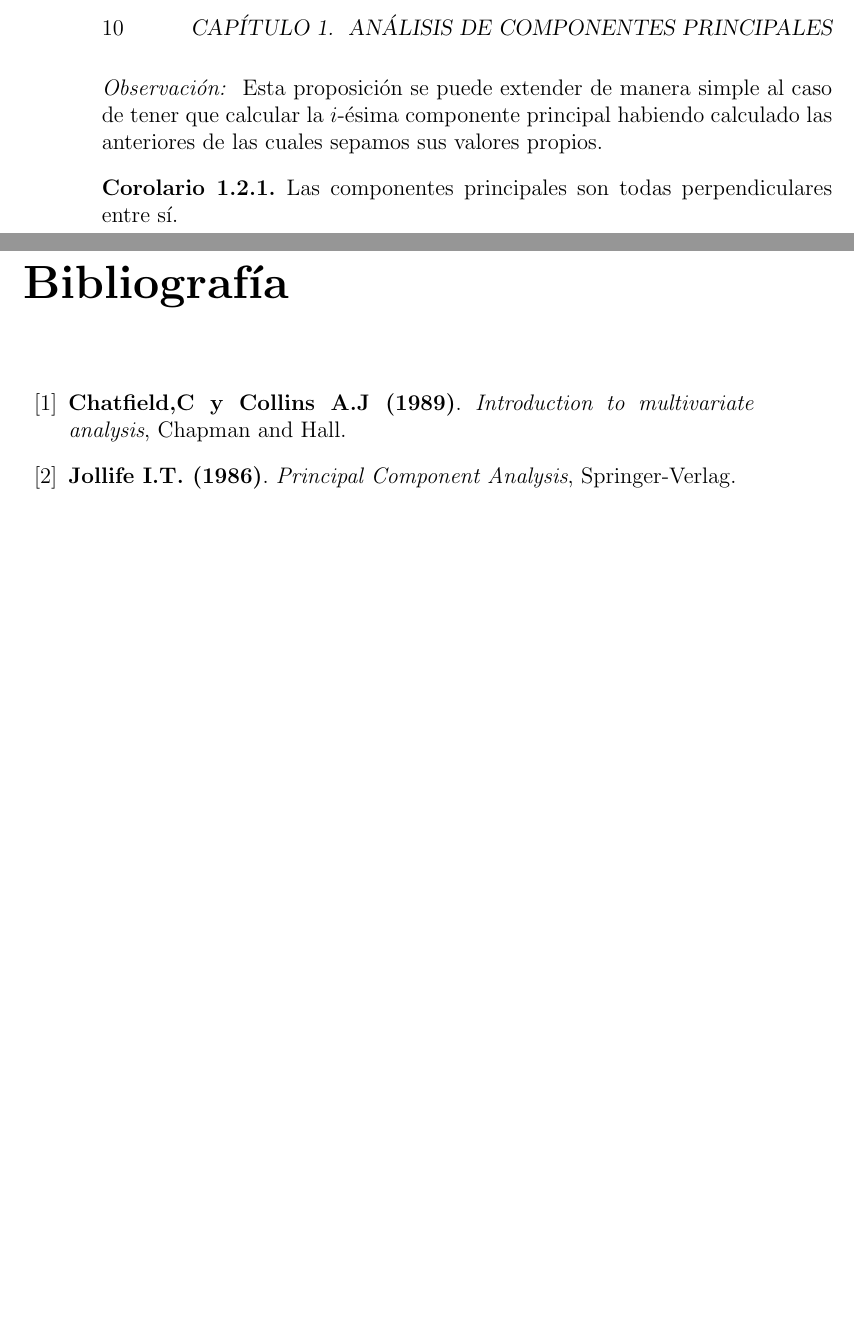
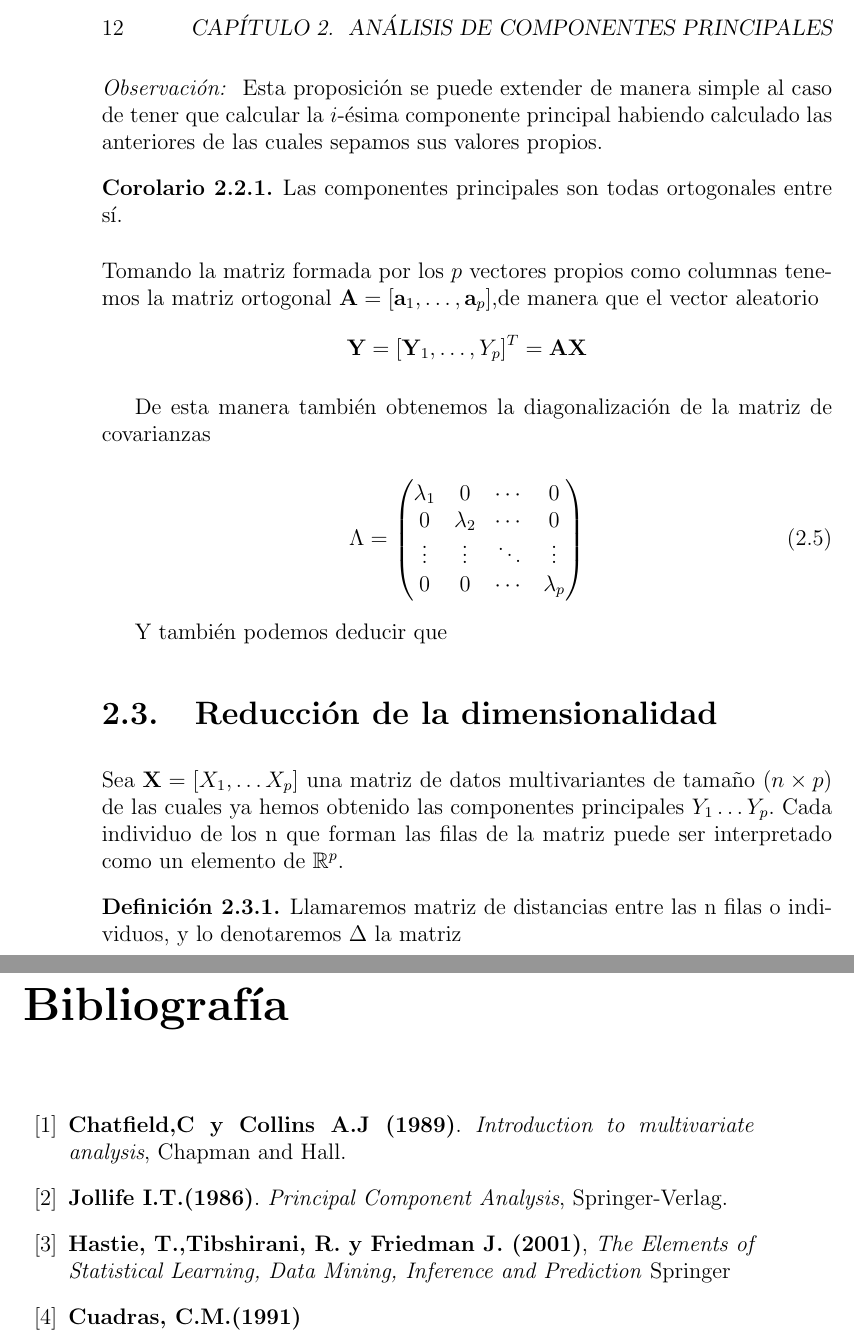
Before and after one commit to PedroAngelFM/TFG, a LaTeX book (LaTeX/master.tex, which reads LaTeX/Documentos extra/Conceptos Básicos.tex, LaTeX/Documentos extra/biblio.TEX, LaTeX/Documentos extra/resumenPCA.tex): two parts of pages 10 and 11 of 11 before the commit and two parts of pages 12 and 13 of 13 after it, joined at a grey line, cut so that both start at the same text, the shorter picture padded with empty space. The pictures show the PDF file LaTeX/master.pdf that the author committed with the source.

Commit message:
Bibliografy update

```diff
--- /dev/null
+++ b/LaTeX/Documentos extra/Conceptos Básicos.tex
@@ -0,0 +13,23 @@
+\end{defi}
+
+\begin{defi}
+La matriz $X=x_{ij}$ de dimensión $(n \times p)$ es conocida como la \textit{matriz de datos}
+\end{defi}
+
+\begin{defi}
+Dadas $X_1\ldots X_p$ variables aleatorias, llamaremos vector aleatorio al vector $\textbf{X}^T=[X_1 \ldots X_p]$.
+\end{defi}
+
+\noindent \textit{Observación: } La matriz de datos y el vector aleatorio no son lo mismo, de ahí la diferencia en la tipografía.
+
+\begin{defi}
+Dado un vector aleatorio $\textbf{X}$, llamaremos vector de medias $\mathbf{\mu}^T=[\mu_1\ldots \mu_p]$ donde $\mu_i=\mathbb{E}(X_i)$
+\end{defi}
+
+\begin{defi}
+Dado un vector aleatorio $\textbf{X}$, llamamos matriz de covarianzas a la matriz $\Sigma $ donde los coeficientes son los siguientes $s_{ij}=Cov(X_i,X_j)$ por tanto, la diagonal de esta matriz son las varianzas de las variables. Análogamente podemos definir la \textit{matriz de correlaciones}, $P$.
+\end{defi}
+
+\begin{propo}
+Dada la matriz covarianzas $\Sigma$
+\end{propo}
--- a/LaTeX/Documentos extra/biblio.TEX
+++ b/LaTeX/Documentos extra/biblio.TEX
@@ -4,9 +4,14 @@
 
 	\addcontentsline{toc}{chapter}{Bibliografía}
 
-        \bibitem{Chatfield 1989} \textbf{Chatfield,C y Collins A.J (1989)}. {\em Introduction to multivariate analysis}, Chapman and Hall.
-        \bibitem{Jollife 1986} \textbf{Jollife I.T.
-            (1986)}.
-            {\em Principal Component Analysis}, Springer-Verlag.
+\bibitem{Chatfield 1989} \textbf{Chatfield,C y Collins A.J (1989)}. {\em Introduction to multivariate analysis}, Chapman and Hall.
+
+\bibitem{Jollife 1986} \textbf{Jollife I.T.(1986)}. {\em Principal Component Analysis}, Springer-Verlag.
+
+\bibitem{Hastie 2001} \textbf{Hastie, T.,Tibshirani, R. y Friedman J. (2001)}, \textit{The Elements of Statistical Learning, Data Mining, Inference and Prediction} Springer
+
+\bibitem{Cuadras 1991} \textbf{Cuadras, C.M.(1991)}
+
+
 
 \end{thebibliography}
--- a/LaTeX/Documentos extra/resumenPCA.tex
+++ b/LaTeX/Documentos extra/resumenPCA.tex
@@ -7,7 +7,7 @@ En consecuencia, las muestras $y_i$, con $i=1\ldots n$ se pueden interpretar com
 
 El análisis de componentes principales, aunque normalmente se utiliza con el objetivo de representar los datos de manera sencilla, también podría llegar a ser útil en la reducción de la dimensionalidad para evitar el overfitting en el aprendizaje automático.
 
-Este método es una técnica matemática que dado un vector aleatorio $\textbf{X}^T=[X_1,\ldots X_p]$, con vector de media $\mu$ y matriz de covarianzas $\Sigma$, utiliza transformaciones ortogonales para conseguir las componentes principales.
+Este método es una técnica matemática que dado un vector aleatorio $\textbf{X}^T=[X_1,\ldots X_p]$, con vector de media $\mu$ y matriz de covarianzas $\Sigma$, utiliza transformaciones ortogonales para conseguir las componentes principales. Aunque también es realizable con la media poblacional $\overline{x}$ y la matriz de varianzas \textbf{S} de manera análoga.
 
 Estas componentes principales son combinaciones lineales de las variables que forman el vector, de manera que estando correladas las iniciales, las componentes no lo están y se busca calcularlas con la máxima varianza posible.
 
@@ -87,5 +87,29 @@ Cov(\textbf{Y}_2,\textbf{Y}_1)&= Cov (\textbf{a}_2^T\textbf{X},\textbf{a}_1^T\te
 \noindent \emph{Observación: } Esta proposición se puede extender de manera simple al caso de tener que calcular la $i$-ésima componente principal habiendo calculado las anteriores de las cuales sepamos sus valores propios.
 
 \begin{coro}
-Las componentes principales son todas perpendiculares entre sí.
+Las componentes principales son todas ortogonales entre sí.
 \end{coro}
+
+\noindent Tomando la matriz formada por los $p$ vectores propios como columnas tenemos la matriz ortogonal $\textbf{A}=[\textbf{a}_1,\ldots, \textbf{a}_p]$,de manera que el vector aleatorio
+$$\textbf{Y}=[\textbf{Y}_1,\ldots , Y_p]^T=\textbf{A}\textbf{X}$$
+
+De esta manera también obtenemos la diagonalización de la matriz de covarianzas
+
+\begin{equation}
+\Lambda=\begin{pmatrix}
+\lambda_1 & 0 & \cdots & 0\\
+0 & \lambda_2 & \cdots & 0\\
+\vdots & \vdots & \ddots & \vdots\\
+0 & 0 & \cdots & \lambda_p
+\end{pmatrix}
+\end{equation}
+
+Y también podemos deducir que
+
+\section{Reducción de la dimensionalidad}
+
+\noindent Sea $\textbf{X}=[X_1,\ldots X_p]$ una matriz de datos multivariantes de tamaño $(n\times p)$ de las cuales ya hemos obtenido las componentes principales $Y_1 \ldots Y_p $. Cada individuo de los n que forman las filas de la matriz puede ser interpretado como un elemento de $\mathbb{R}^p$.
+
+\begin{defi}
+Llamaremos matriz de distancias entre las n filas o individuos, y lo denotaremos $\Delta$ la matriz
+\end{defi}
```
Also changed, not shown: LaTeX/master.tex (+3 -2 lines), LaTeX/master.pdf, LaTeX/Documentos extra/Conceptos Básicos.tex (12 more changed lines), 6 other files.
